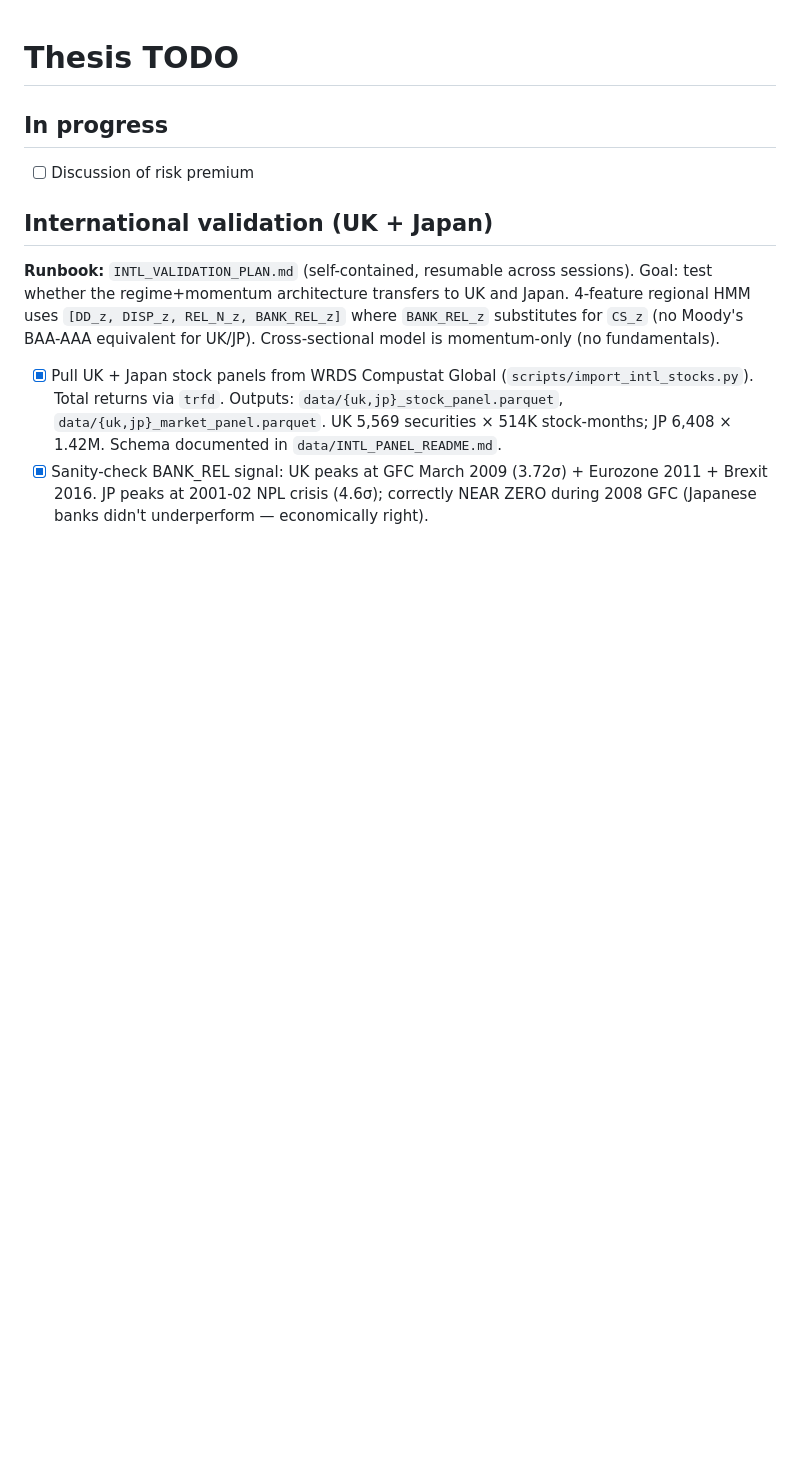
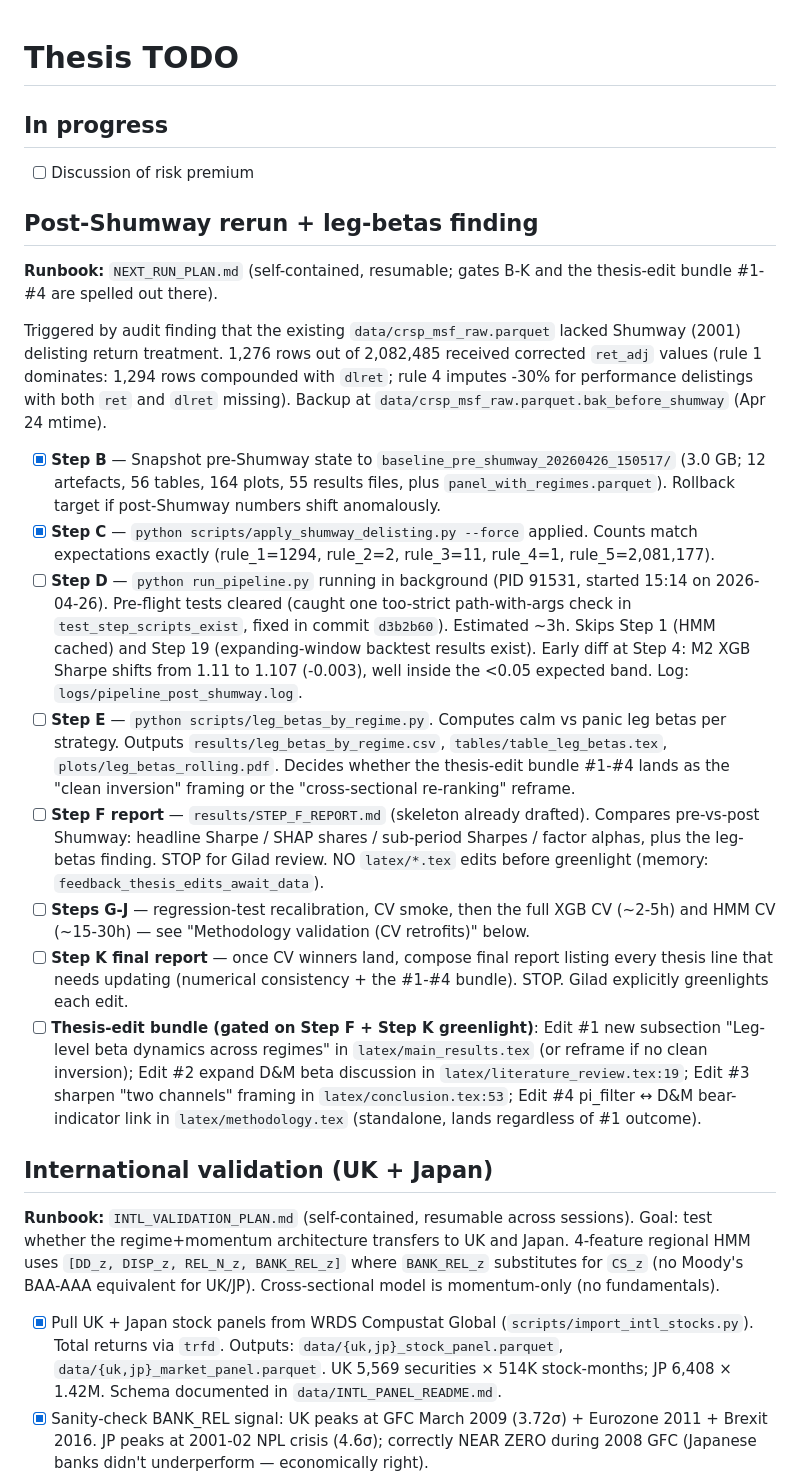
Before and after one commit to giladgang/momentum_regime, a Markdown page: TODO.md, the part around one of its changes. GitHub-like rendering; blank space fills up the shorter version.

```diff
--- a/TODO.md
+++ b/TODO.md
@@ -2,6 +2,20 @@
 
 ## In progress
 - [ ] Discussion of risk premium
+
+## Post-Shumway rerun + leg-betas finding
+**Runbook:** `NEXT_RUN_PLAN.md` (self-contained, resumable; gates B-K and the thesis-edit bundle #1-#4 are spelled out there).
+
+Triggered by audit finding that the existing `data/crsp_msf_raw.parquet` lacked Shumway (2001) delisting return treatment. 1,276 rows out of 2,082,485 received corrected `ret_adj` values (rule 1 dominates: 1,294 rows compounded with `dlret`; rule 4 imputes -30% for performance delistings with both `ret` and `dlret` missing). Backup at `data/crsp_msf_raw.parquet.bak_before_shumway` (Apr 24 mtime).
+
+- [x] **Step B** — Snapshot pre-Shumway state to `baseline_pre_shumway_20260426_150517/` (3.0 GB; 12 artefacts, 56 tables, 164 plots, 55 results files, plus `panel_with_regimes.parquet`). Rollback target if post-Shumway numbers shift anomalously.
+- [x] **Step C** — `python scripts/apply_shumway_delisting.py --force` applied. Counts match expectations exactly (rule_1=1294, rule_2=2, rule_3=11, rule_4=1, rule_5=2,081,177).
+- [ ] **Step D** — `python run_pipeline.py` running in background (PID 91531, started 15:14 on 2026-04-26). Pre-flight tests cleared (caught one too-strict path-with-args check in `test_step_scripts_exist`, fixed in commit `d3b2b60`). Estimated ~3h. Skips Step 1 (HMM cached) and Step 19 (expanding-window backtest results exist). Early diff at Step 4: M2 XGB Sharpe shifts from 1.11 to 1.107 (-0.003), well inside the <0.05 expected band. Log: `logs/pipeline_post_shumway.log`.
+- [ ] **Step E** — `python scripts/leg_betas_by_regime.py`. Computes calm vs panic leg betas per strategy. Outputs `results/leg_betas_by_regime.csv`, `tables/table_leg_betas.tex`, `plots/leg_betas_rolling.pdf`. Decides whether the thesis-edit bundle #1-#4 lands as the "clean inversion" framing or the "cross-sectional re-ranking" reframe.
+- [ ] **Step F report** — `results/STEP_F_REPORT.md` (skeleton already drafted). Compares pre-vs-post Shumway: headline Sharpe / SHAP shares / sub-period Sharpes / factor alphas, plus the leg-betas finding. STOP for Gilad review. NO `latex/*.tex` edits before greenlight (memory: `feedback_thesis_edits_await_data`).
+- [ ] **Steps G-J** — regression-test recalibration, CV smoke, then the full XGB CV (~2-5h) and HMM CV (~15-30h) — see "Methodology validation (CV retrofits)" below.
+- [ ] **Step K final report** — once CV winners land, compose final report listing every thesis line that needs updating (numerical consistency + the #1-#4 bundle). STOP. Gilad explicitly greenlights each edit.
+- [ ] **Thesis-edit bundle (gated on Step F + Step K greenlight)**: Edit #1 new subsection "Leg-level beta dynamics across regimes" in `latex/main_results.tex` (or reframe if no clean inversion); Edit #2 expand D&M beta discussion in `latex/literature_review.tex:19`; Edit #3 sharpen "two channels" framing in `latex/conclusion.tex:53`; Edit #4 pi_filter ↔ D&M bear-indicator link in `latex/methodology.tex` (standalone, lands regardless of #1 outcome).
 
 ## International validation (UK + Japan)
 **Runbook:** `INTL_VALIDATION_PLAN.md` (self-contained, resumable across sessions). Goal: test whether the regime+momentum architecture transfers to UK and Japan. 4-feature regional HMM uses `[DD_z, DISP_z, REL_N_z, BANK_REL_z]` where `BANK_REL_z` substitutes for `CS_z` (no Moody's BAA-AAA equivalent for UK/JP). Cross-sectional model is momentum-only (no fundamentals).
```
Also changed, not shown: other parts of TODO.md (+17 -9 lines).
